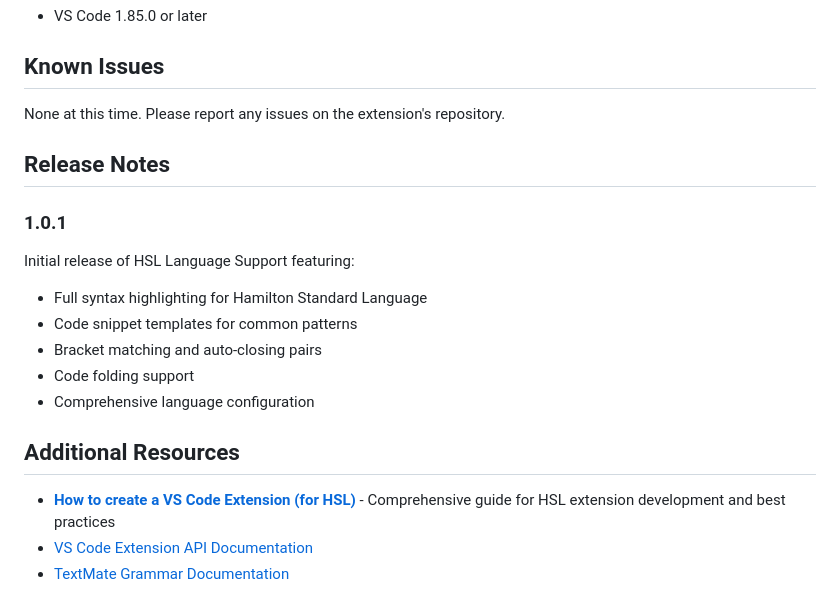
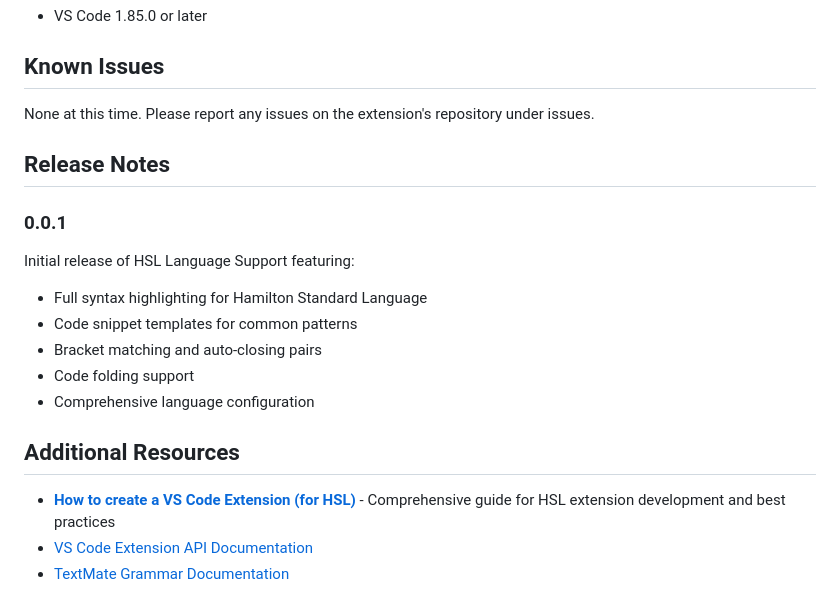
Before and after one commit to weihuajiang/VS-Code-Extension-for-HSL, a Markdown page: README.md, the part around one of its changes. GitHub-like rendering.

Commit message:
Refine README content and formatting
Updated learning resources and fixed formatting issues in the README.

```diff
--- a/README.md
+++ b/README.md
@@ -68,11 +68,11 @@ For more detailed guidance on developing and extending this extension, visit the
 
 ## Known Issues
 
-None at this time. Please report any issues on the extension's repository.
+None at this time. Please report any issues on the extension's repository under issues.
 
 ## Release Notes
 
-### 1.0.1
+### 0.0.1
 
 Initial release of HSL Language Support featuring:
 - Full syntax highlighting for Hamilton Standard Language
@@ -83,6 +83,6 @@ Initial release of HSL Language Support featuring:
 
 ## Additional Resources
 
-- **[How to create a VS Code Extension (for HSL)](https://pig.abbvienet.com/orgs/VENUS-Library-Development/discussions/3)** - Comprehensive guide for HSL extension development and best practices
+- **[How to create a VS Code Extension (for HSL)]([https://pig.abbvienet.com/orgs/VENUS-Library-Development/discussions/3](https://github.com/zdmilot/VS-Code-Extension-for-HSL/wiki/How-to-create-a-VS-Code-Extension-(for-HSL)))** - Comprehensive guide for HSL extension development and best practices
 - [VS Code Extension API Documentation](https://code.visualstudio.com/api)
 - [TextMate Grammar Documentation](https://macromates.com/manual/en/language_grammars)
```
Also changed, not shown: other parts of README.md (+6 -6 lines).
